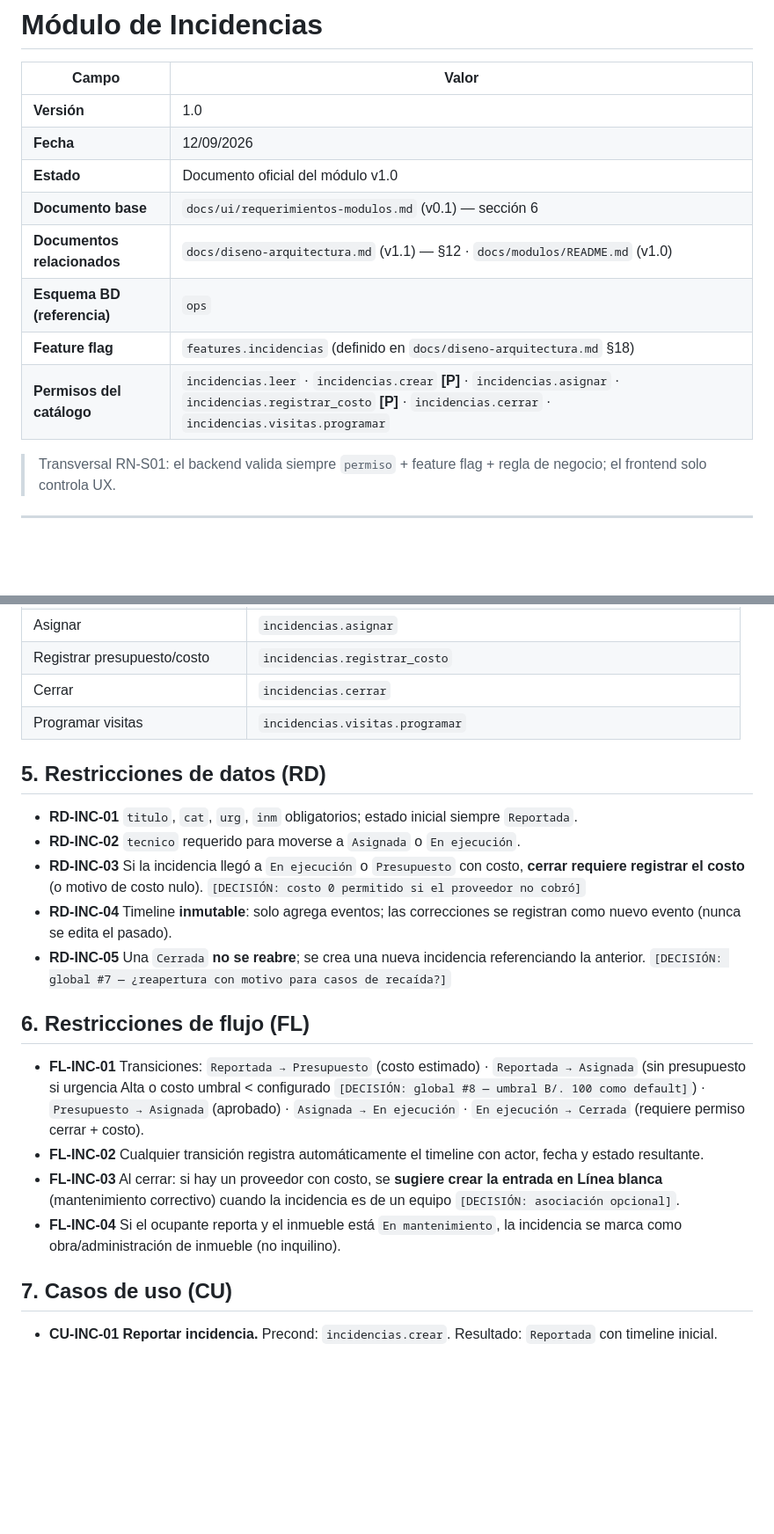
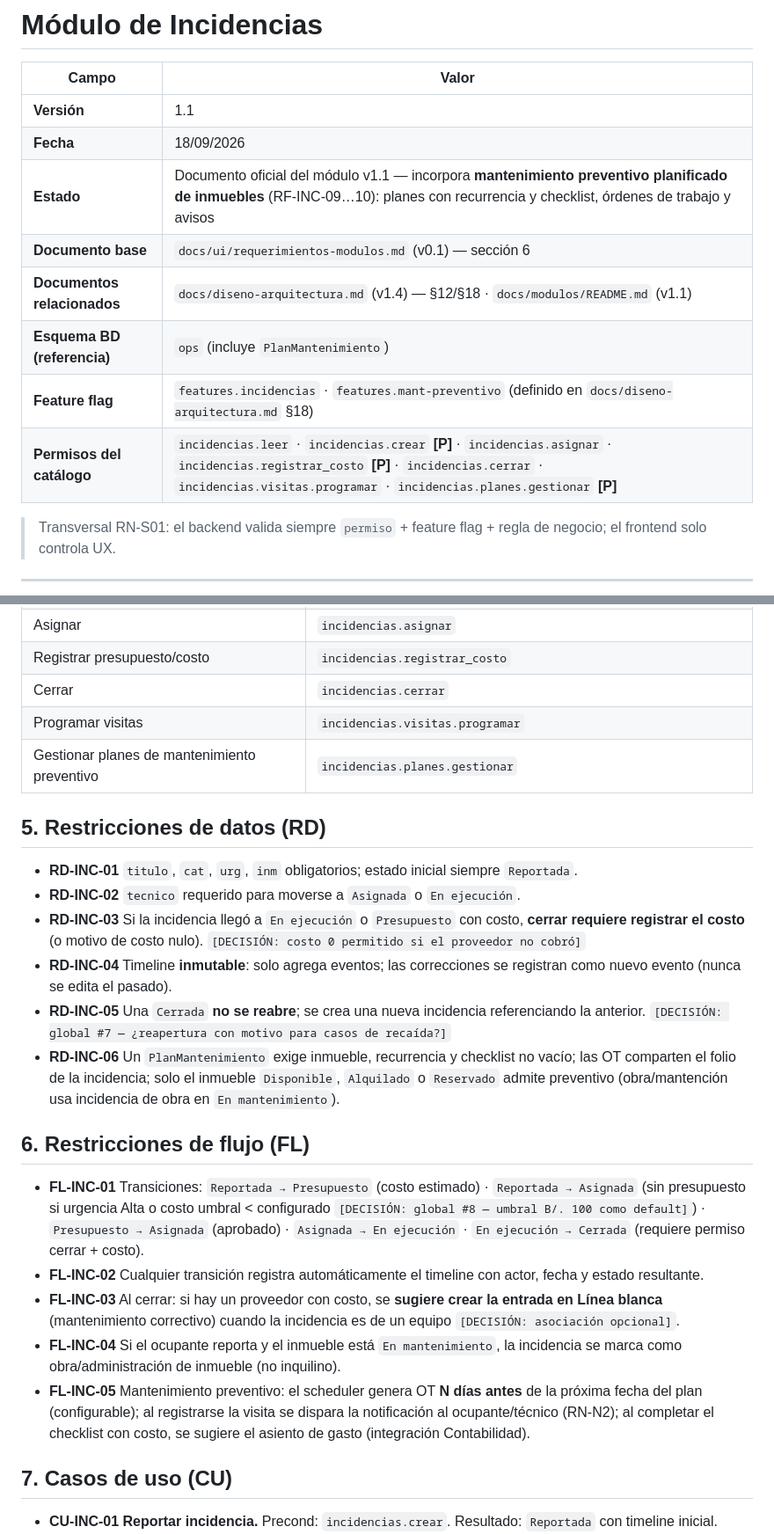
Before and after one commit to Linvex-code/ConstructoraEspecializada, a Markdown page: docs/modulos/incidencias.md, 2 parts joined by grey strips. Shown at 88% size. Rendered like a GitHub page; blank space fills up the shorter version.

Commit message:
docs(incidencias): mantenimiento preventivo planificado

```diff
--- a/docs/modulos/incidencias.md
+++ b/docs/modulos/incidencias.md
@@ -2,14 +2,14 @@
 
 | Campo | Valor |
 |---|---|
-| **Versión** | 1.0 |
-| **Fecha** | 12/09/2026 |
-| **Estado** | Documento oficial del módulo v1.0 |
+| **Versión** | 1.1 |
+| **Fecha** | 18/09/2026 |
+| **Estado** | Documento oficial del módulo v1.1 — incorpora **mantenimiento preventivo planificado de inmuebles** (RF-INC-09…10): planes con recurrencia y checklist, órdenes de trabajo y avisos |
 | **Documento base** | `docs/ui/requerimientos-modulos.md` (v0.1) — sección 6 |
-| **Documentos relacionados** | `docs/diseno-arquitectura.md` (v1.1) — §12 · `docs/modulos/README.md` (v1.0) |
-| **Esquema BD (referencia)** | `ops` |
-| **Feature flag** | `features.incidencias` (definido en `docs/diseno-arquitectura.md` §18) |
-| **Permisos del catálogo** | `incidencias.leer` · `incidencias.crear` **[P]** · `incidencias.asignar` · `incidencias.registrar_costo` **[P]** · `incidencias.cerrar` · `incidencias.visitas.programar` |
+| **Documentos relacionados** | `docs/diseno-arquitectura.md` (v1.4) — §12/§18 · `docs/modulos/README.md` (v1.1) |
+| **Esquema BD (referencia)** | `ops` (incluye `PlanMantenimiento`) |
+| **Feature flag** | `features.incidencias` · `features.mant-preventivo` (definido en `docs/diseno-arquitectura.md` §18) |
+| **Permisos del catálogo** | `incidencias.leer` · `incidencias.crear` **[P]** · `incidencias.asignar` · `incidencias.registrar_costo` **[P]** · `incidencias.cerrar` · `incidencias.visitas.programar` · `incidencias.planes.gestionar` **[P]** |
 
 > Transversal RN-S01: el backend valida siempre `permiso` + feature flag + regla de negocio; el frontend solo controla UX.
 
@@ -57,6 +60,7 @@ Gestionar reportes de problemas en inmuebles (inquilino → administración →
 | Registrar presupuesto/costo | `incidencias.registrar_costo` |
 | Cerrar | `incidencias.cerrar` |
 | Programar visitas | `incidencias.visitas.programar` |
+| Gestionar planes de mantenimiento preventivo | `incidencias.planes.gestionar` |
 
 ## 5. Restricciones de datos (RD)
 
@@ -65,6 +69,7 @@ Gestionar reportes de problemas en inmuebles (inquilino → administración →
 - **RD-INC-03** Si la incidencia llegó a `En ejecución` o `Presupuesto` con costo, **cerrar requiere registrar el costo** (o motivo de costo nulo). `[DECISIÓN: costo 0 permitido si el proveedor no cobró]`
 - **RD-INC-04** Timeline **inmutable**: solo agrega eventos; las correcciones se registran como nuevo evento (nunca se edita el pasado).
 - **RD-INC-05** Una `Cerrada` **no se reabre**; se crea una nueva incidencia referenciando la anterior. `[DECISIÓN: global #7 — ¿reapertura con motivo para casos de recaída?]`
+- **RD-INC-06** Un `PlanMantenimiento` exige inmueble, recurrencia y checklist no vacío; las OT comparten el folio de la incidencia; solo el inmueble `Disponible`, `Alquilado` o `Reservado` admite preventivo (obra/mantención usa incidencia de obra en `En mantenimiento`).
 
 ## 6. Restricciones de flujo (FL)
 
@@ -72,6 +77,7 @@ Gestionar reportes de problemas en inmuebles (inquilino → administración →
 - **FL-INC-02** Cualquier transición registra automáticamente el timeline con actor, fecha y estado resultante.
 - **FL-INC-03** Al cerrar: si hay un proveedor con costo, se **sugiere crear la entrada en Línea blanca** (mantenimiento correctivo) cuando la incidencia es de un equipo `[DECISIÓN: asociación opcional]`.
 - **FL-INC-04** Si el ocupante reporta y el inmueble está `En mantenimiento`, la incidencia se marca como obra/administración de inmueble (no inquilino).
+- **FL-INC-05** Mantenimiento preventivo: el scheduler genera OT **N días antes** de la próxima fecha del plan (configurable); al registrarse la visita se dispara la notificación al ocupante/técnico (RN-N2); al completar el checklist con costo, se sugiere el asiento de gasto (integración Contabilidad).
 
 ## 7. Casos de uso (CU)
 
```
Also changed, not shown: other parts of docs/modulos/incidencias.md (+7 -0 lines).
